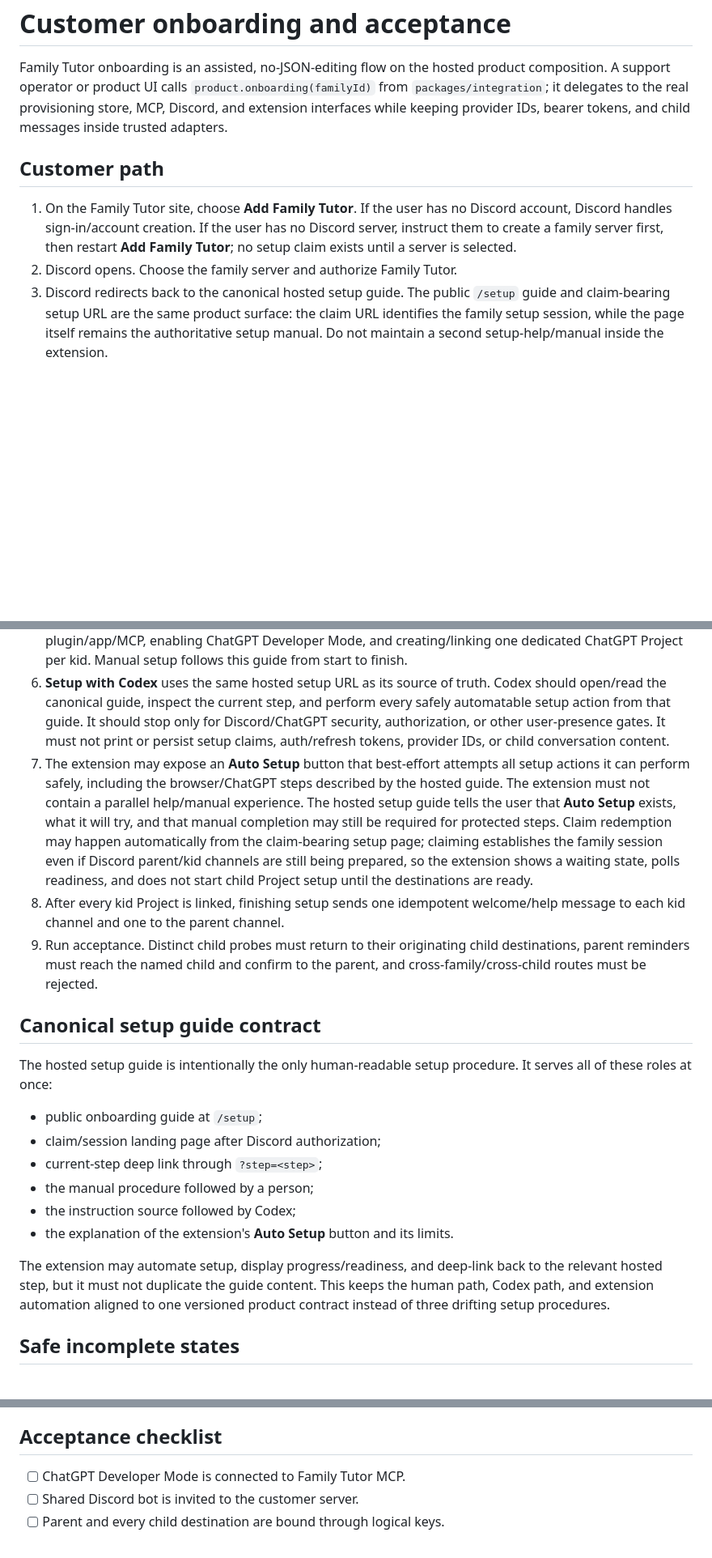
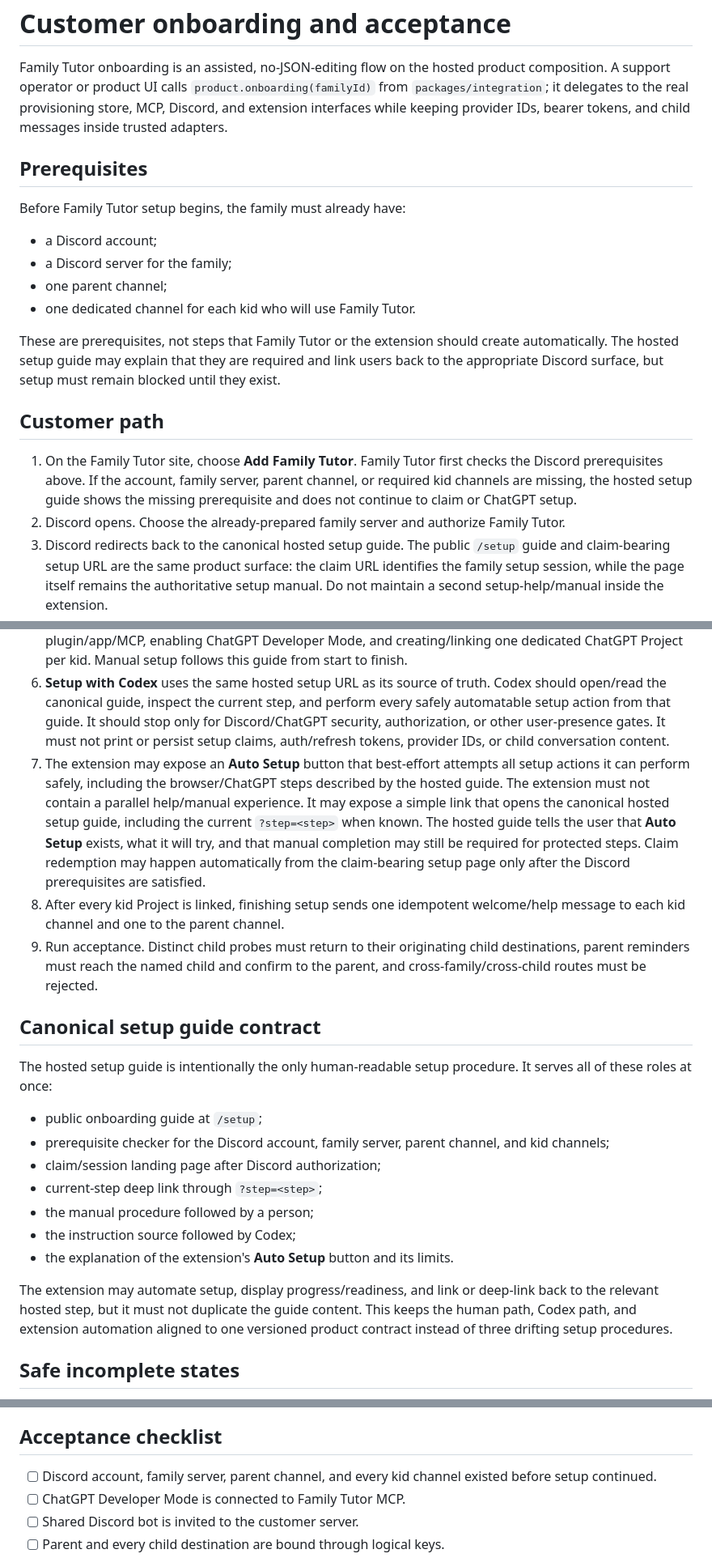
Before and after one commit to lalalic/family-tutor, a Markdown page: docs/onboarding.md, 3 parts joined by grey strips. Shown at 81% size. Rendered like a GitHub page; blank space fills up the shorter version.

Commit message:
docs: clarify onboarding prerequisites and setup link

```diff
--- a/docs/onboarding.md
+++ b/docs/onboarding.md
@@ -6,15 +6,29 @@ product composition. A support operator or product UI calls
 real provisioning store, MCP, Discord, and extension interfaces while keeping
 provider IDs, bearer tokens, and child messages inside trusted adapters.
 
+## Prerequisites
+
+Before Family Tutor setup begins, the family must already have:
+
+- a Discord account;
+- a Discord server for the family;
+- one parent channel;
+- one dedicated channel for each kid who will use Family Tutor.
+
+These are prerequisites, not steps that Family Tutor or the extension should
+create automatically. The hosted setup guide may explain that they are required
+and link users back to the appropriate Discord surface, but setup must remain
+blocked until they exist.
+
 ## Customer path
 
-1. On the Family Tutor site, choose **Add Family Tutor**. If the user has no Discord account, Discord handles sign-in/account creation. If the user has no Discord server, instruct them to create a family server first, then restart **Add Family Tutor**; no setup claim exists until a server is selected.
-2. Discord opens. Choose the family server and authorize Family Tutor.
+1. On the Family Tutor site, choose **Add Family Tutor**. Family Tutor first checks the Discord prerequisites above. If the account, family server, parent channel, or required kid channels are missing, the hosted setup guide shows the missing prerequisite and does not continue to claim or ChatGPT setup.
+2. Discord opens. Choose the already-prepared family server and authorize Family Tutor.
 3. Discord redirects back to the canonical hosted setup guide. The public `/setup` guide and claim-bearing setup URL are the same product surface: the claim URL identifies the family setup session, while the page itself remains the authoritative setup manual. Do not maintain a second setup-help/manual inside the extension.
 4. The hosted guide exposes a stable `?step=<step>` selector so a user, Codex, support flow, or product link can open the guide directly at the current setup step. The page may still show overall progress and prerequisite state, but the selected step is explicit in the URL and must remain shareable/bookmarkable without exposing credentials or provider IDs.
 5. The canonical guide describes the full ChatGPT-side setup, including installing/connecting the Family Tutor plugin/app/MCP, enabling ChatGPT Developer Mode, and creating/linking one dedicated ChatGPT Project per kid. Manual setup follows this guide from start to finish.
 6. **Setup with Codex** uses the same hosted setup URL as its source of truth. Codex should open/read the canonical guide, inspect the current step, and perform every safely automatable setup action from that guide. It should stop only for Discord/ChatGPT security, authorization, or other user-presence gates. It must not print or persist setup claims, auth/refresh tokens, provider IDs, or child conversation content.
-7. The extension may expose an **Auto Setup** button that best-effort attempts all setup actions it can perform safely, including the browser/ChatGPT steps described by the hosted guide. The extension must not contain a parallel help/manual experience. The hosted setup guide tells the user that **Auto Setup** exists, what it will try, and that manual completion may still be required for protected steps. Claim redemption may happen automatically from the claim-bearing setup page; claiming establishes the family session even if Discord parent/kid channels are still being prepared, so the extension shows a waiting state, polls readiness, and does not start child Project setup until the destinations are ready.
+7. The extension may expose an **Auto Setup** button that best-effort attempts all setup actions it can perform safely, including the browser/ChatGPT steps described by the hosted guide. The extension must not contain a parallel help/manual experience. It may expose a simple link that opens the canonical hosted setup guide, including the current `?step=<step>` when known. The hosted guide tells the user that **Auto Setup** exists, what it will try, and that manual completion may still be required for protected steps. Claim redemption may happen automatically from the claim-bearing setup page only after the Discord prerequisites are satisfied.
 8. After every kid Project is linked, finishing setup sends one idempotent welcome/help message to each kid channel and one to the parent channel.
 9. Run acceptance. Distinct child probes must return to their originating child destinations, parent reminders must reach the named child and confirm to the parent, and cross-family/cross-child routes must be rejected.
 
@@ -24,16 +38,17 @@ The hosted setup guide is intentionally the only human-readable setup procedure.
 It serves all of these roles at once:
 
 - public onboarding guide at `/setup`;
+- prerequisite checker for the Discord account, family server, parent channel, and kid channels;
 - claim/session landing page after Discord authorization;
 - current-step deep link through `?step=<step>`;
 - the manual procedure followed by a person;
 - the instruction source followed by Codex;
 - the explanation of the extension's **Auto Setup** button and its limits.
 
-The extension may automate setup, display progress/readiness, and deep-link back
-to the relevant hosted step, but it must not duplicate the guide content. This
-keeps the human path, Codex path, and extension automation aligned to one
-versioned product contract instead of three drifting setup procedures.
+The extension may automate setup, display progress/readiness, and link or
+deep-link back to the relevant hosted step, but it must not duplicate the guide
+content. This keeps the human path, Codex path, and extension automation aligned
+to one versioned product contract instead of three drifting setup procedures.
 
 ## Safe incomplete states
 
@@ -53,6 +68,7 @@ the real Discord acceptance path below, not a replacement for it.
 
 ## Acceptance checklist
 
+- [ ] Discord account, family server, parent channel, and every kid channel existed before setup continued.
 - [ ] ChatGPT Developer Mode is connected to Family Tutor MCP.
 - [ ] Shared Discord bot is invited to the customer server.
 - [ ] Parent and every child destination are bound through logical keys.
```
